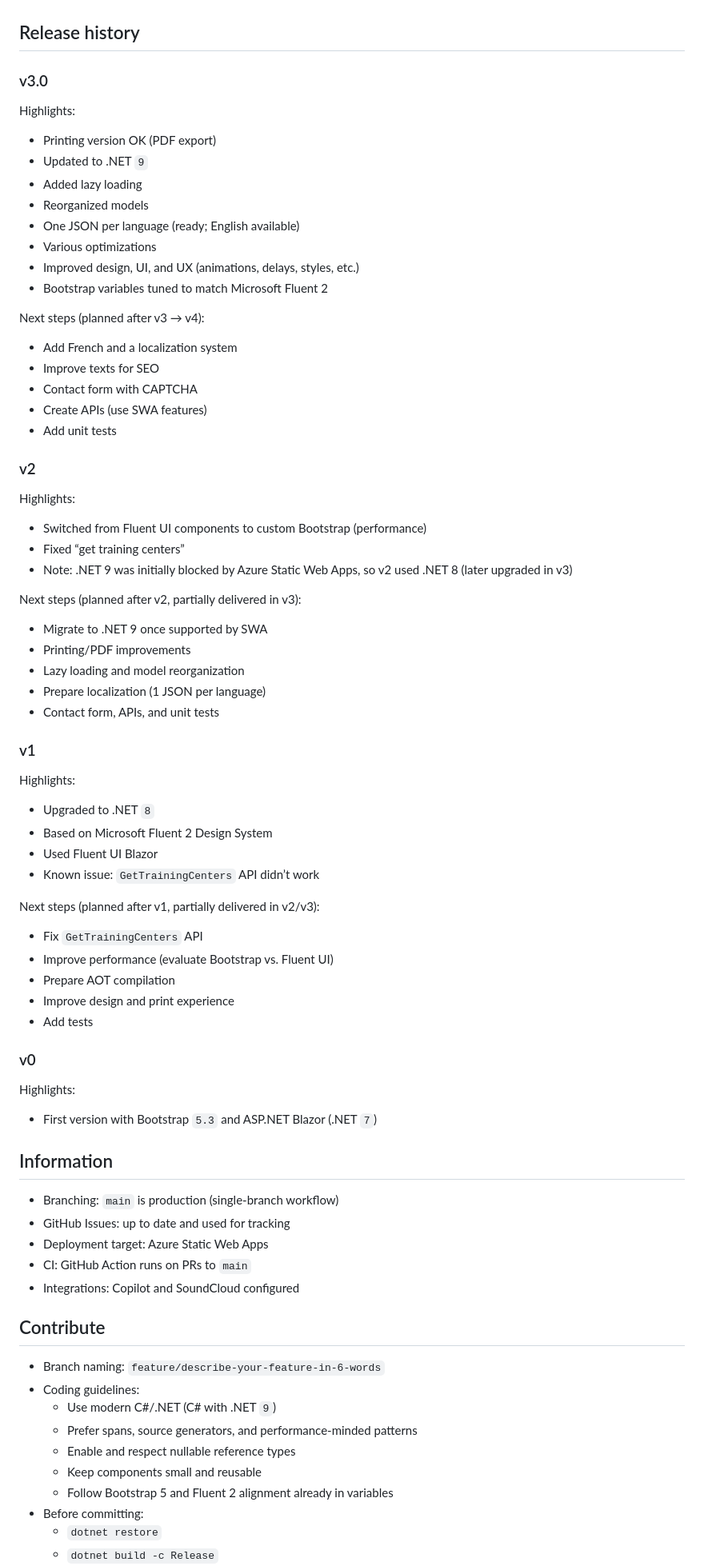
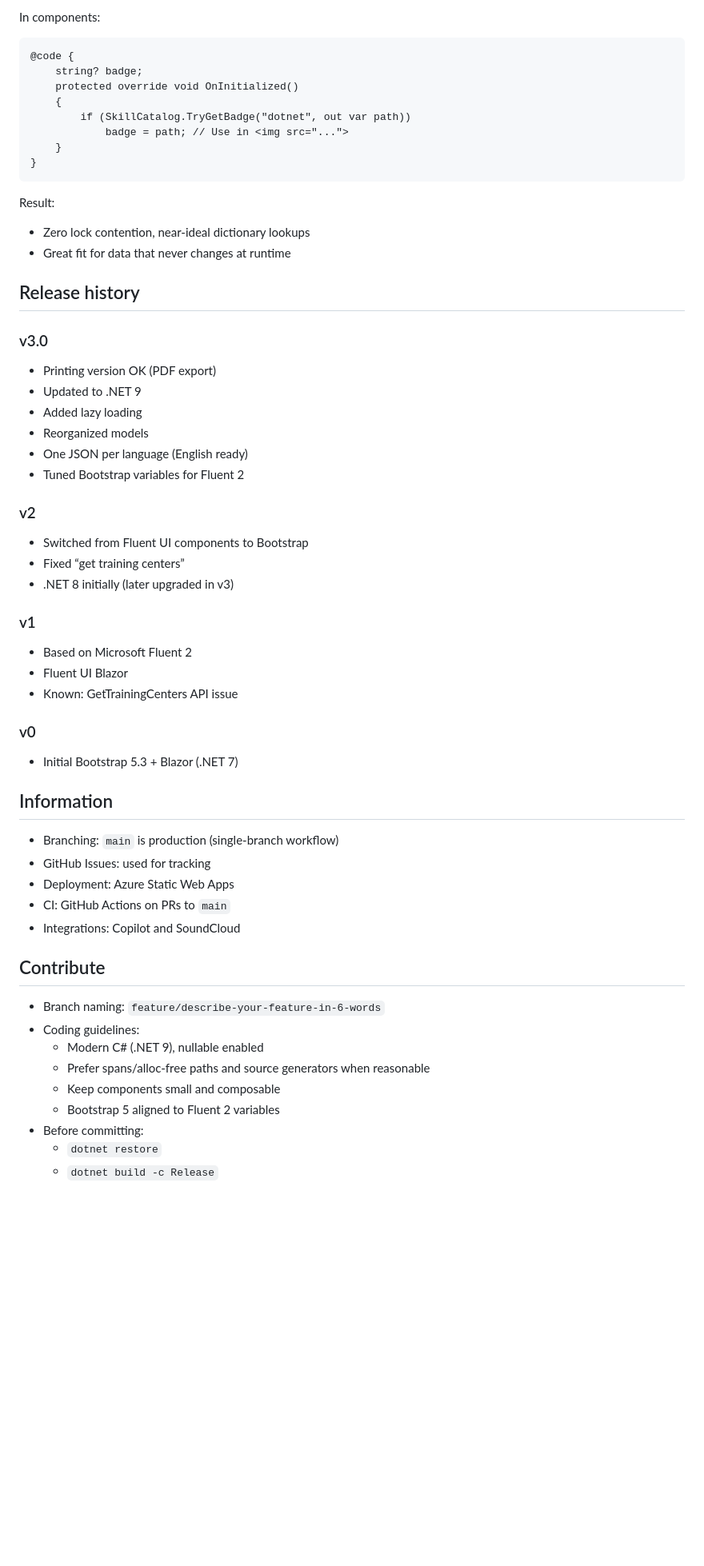
Before and after one commit to andrestalavera/ideastudio, a Markdown page: README.md, the part around one of its changes. Shown at 80% size. GitHub-like rendering; blank space fills up the shorter version.

Commit message:
Update README.md (#26)

````diff
--- a/README.md
+++ b/README.md
@@ -50,83 +162,62 @@ Optional (SCSS):
+In components:
+```razor
+@code {
+    string? badge;
+    protected override void OnInitialized()
+    {
+        if (SkillCatalog.TryGetBadge("dotnet", out var path))
+            badge = path; // Use in <img src="...">
+    }
+}
+```
+
+Result:
+- Zero lock contention, near-ideal dictionary lookups
+- Great fit for data that never changes at runtime
 
 ## Release history
 
 ### v3.0
 
-Highlights:
-
 - Printing version OK (PDF export)
-- Updated to .NET `9`
+- Updated to .NET 9
 - Added lazy loading
 - Reorganized models
-- One JSON per language (ready; English available)
-- Various optimizations
-- Improved design, UI, and UX (animations, delays, styles, etc.)
-- Bootstrap variables tuned to match Microsoft Fluent 2
-
-Next steps (planned after v3 → v4):
-
-- Add French and a localization system
-- Improve texts for SEO
-- Contact form with CAPTCHA
-- Create APIs (use SWA features)
-- Add unit tests
+- One JSON per language (English ready)
+- Tuned Bootstrap variables for Fluent 2
 
 ### v2
 
-Highlights:
-
-- Switched from Fluent UI components to custom Bootstrap (performance)
+- Switched from Fluent UI components to Bootstrap
 - Fixed “get training centers”
-- Note: .NET 9 was initially blocked by Azure Static Web Apps, so v2 used .NET 8 (later upgraded in v3)
-
-Next steps (planned after v2, partially delivered in v3):
-
-- Migrate to .NET 9 once supported by SWA
-- Printing/PDF improvements
-- Lazy loading and model reorganization
-- Prepare localization (1 JSON per language)
-- Contact form, APIs, and unit tests
+- .NET 8 initially (later upgraded in v3)
 
 ### v1
 
-Highlights:
-
-- Upgraded to .NET `8`
-- Based on Microsoft Fluent 2 Design System
-- Used Fluent UI Blazor
-- Known issue: `GetTrainingCenters` API didn’t work
-
-Next steps (planned after v1, partially delivered in v2/v3):
-
-- Fix `GetTrainingCenters` API
-- Improve performance (evaluate Bootstrap vs. Fluent UI)
-- Prepare AOT compilation
-- Improve design and print experience
-- Add tests
+- Based on Microsoft Fluent 2
+- Fluent UI Blazor
+- Known: GetTrainingCenters API issue
 
 ### v0
 
-Highlights:
-
-- First version with Bootstrap `5.3` and ASP.NET Blazor (.NET `7`)
+- Initial Bootstrap 5.3 + Blazor (.NET 7)
 
 ## Information
 
 - Branching: `main` is production (single-branch workflow)
-- GitHub Issues: up to date and used for tracking
-- Deployment target: Azure Static Web Apps
-- CI: GitHub Action runs on PRs to `main`
-- Integrations: Copilot and SoundCloud configured
+- GitHub Issues: used for tracking
+- Deployment: Azure Static Web Apps
+- CI: GitHub Actions on PRs to `main`
+- Integrations: Copilot and SoundCloud
 
 ## Contribute
 
 - Branch naming: `feature/describe-your-feature-in-6-words`
 - Coding guidelines:
-  - Use modern C#/.NET (C# with .NET `9`)
-  - Prefer spans, source generators, and performance-minded patterns
-  - Enable and respect nullable reference types
-  - Keep components small and reusable
-  - Follow Bootstrap 5 and Fluent 2 alignment already in variables
+  - Modern C# (.NET 9), nullable enabled
+  - Prefer spans/alloc-free paths and source generators when reasonable
+  - Keep components small and composable
+  - Bootstrap 5 aligned to Fluent 2 variables
 - Before committing:
   - `dotnet restore`
   - `dotnet build -c Release`
````
Also changed, not shown: other parts of README.md (+196 -50 lines).
